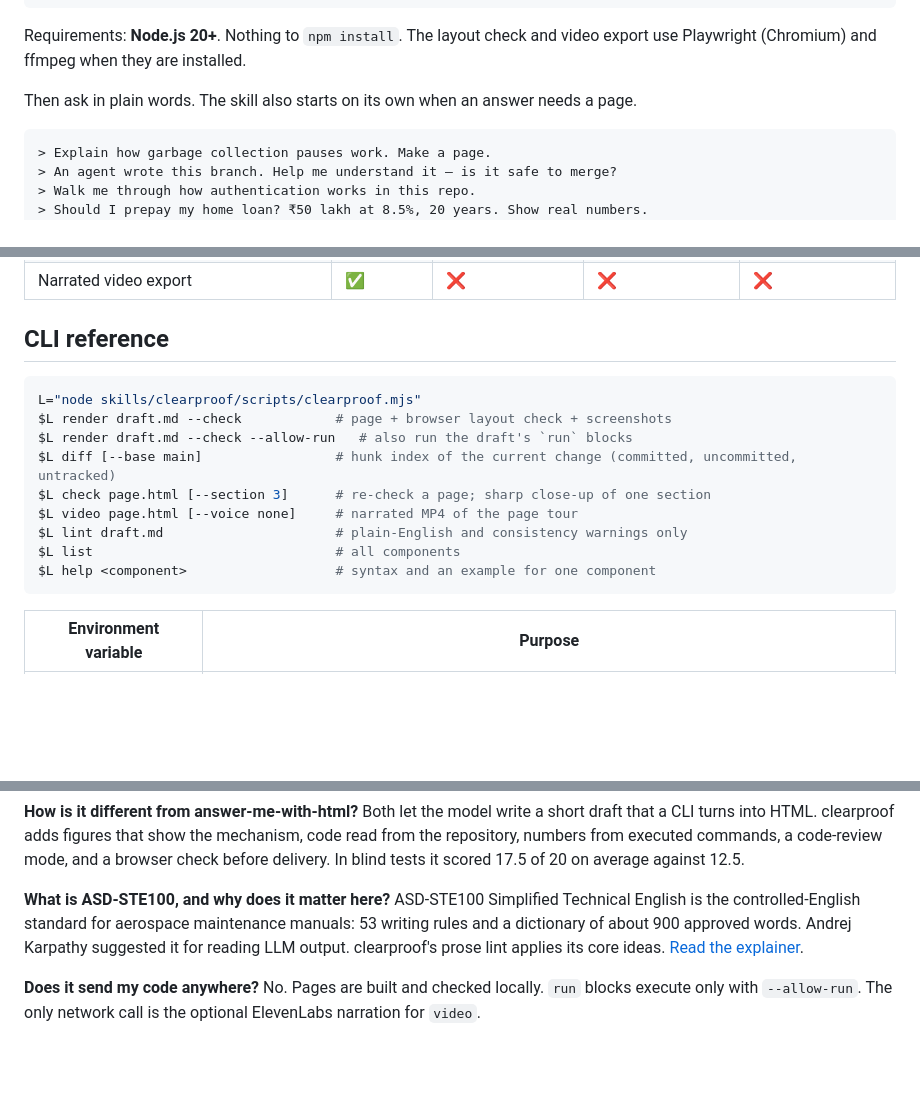
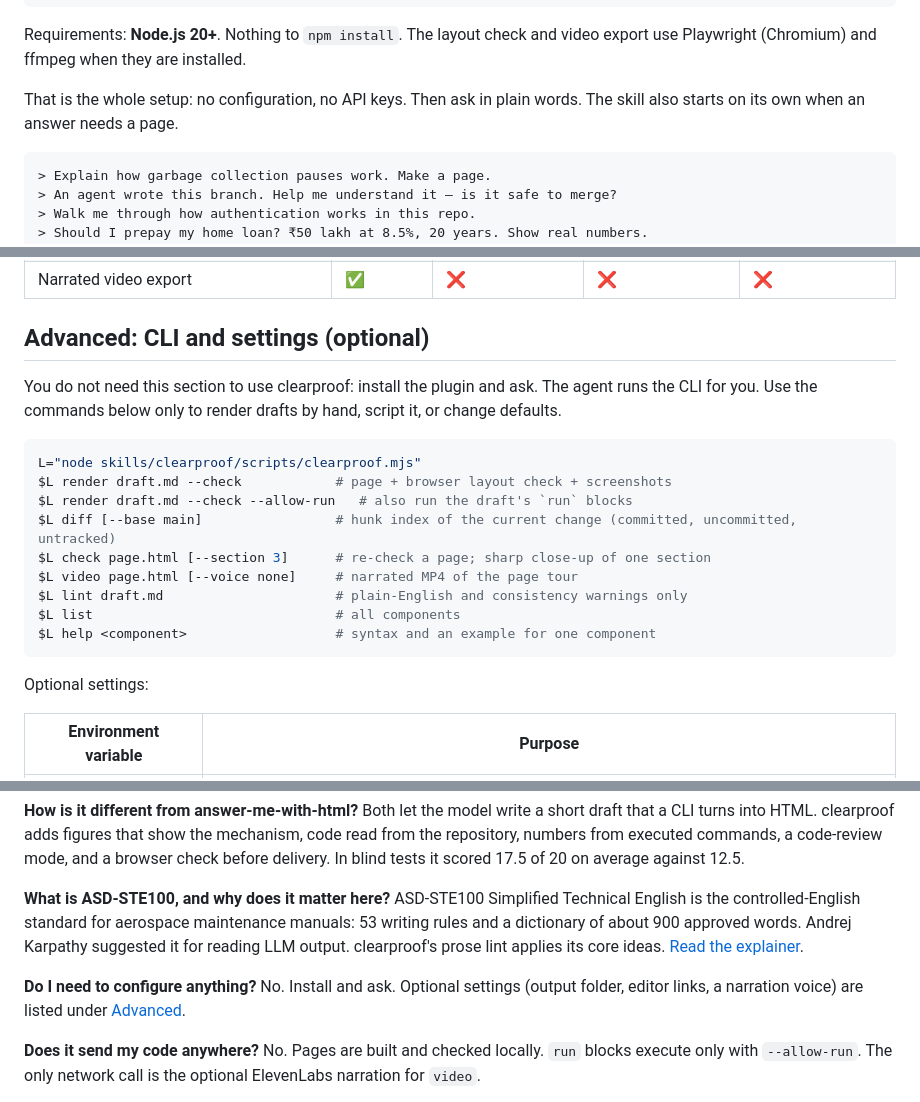
Before and after one commit to Inspire-Labs-AI/clearproof-html-skill, a Markdown page: README.md, 3 parts joined by grey strips. GitHub-like rendering; blank space fills up the shorter version.

Commit message:
README: make clear that setup is install-and-ask
Rename "CLI reference" to "Advanced: CLI and settings (optional)", state
that no configuration or API key is needed, and add an FAQ entry.

Co-Authored-By: Claude Opus 5.5 <noreply@anthropic.com>
Claude-Session: https://claude.ai/code/session_015hwiLpJLzKC155qaZvB42B

````diff
--- a/README.md
+++ b/README.md
@@ -55,7 +55,8 @@ cp -R html-skill/skills/clearproof ~/.claude/skills/clearproof   # or your agent
 Requirements: **Node.js 20+**. Nothing to `npm install`. The layout check and video export use Playwright (Chromium)
 and ffmpeg when they are installed.
 
-Then ask in plain words. The skill also starts on its own when an answer needs a page.
+That is the whole setup: no configuration, no API keys. Then ask in plain words. The skill also starts on its own when
+an answer needs a page.
 
 ```text
 > Explain how garbage collection pauses work. Make a page.
@@ -192,7 +193,10 @@ videos were not scored.
 | Layout check in a real browser before delivery | ✅ | ❌ | ❌ | ❌ |
 | Narrated video export | ✅ | ❌ | ❌ | ❌ |
 
-## CLI reference
+## Advanced: CLI and settings (optional)
+
+You do not need this section to use clearproof: install the plugin and ask. The agent runs the CLI for you. Use the
+commands below only to render drafts by hand, script it, or change defaults.
 
 ```bash
 L="node skills/clearproof/scripts/clearproof.mjs"
@@ -205,6 +209,8 @@ $L lint draft.md                      # plain-English and consistency warnings o
 $L list                               # all components
 $L help <component>                   # syntax and an example for one component
 ```
+
+Optional settings:
 
 | Environment variable | Purpose |
 |---|---|
@@ -244,6 +250,10 @@ ASD-STE100 Simplified Technical English is the controlled-English standard for a
 writing rules and a dictionary of about 900 approved words. Andrej Karpathy suggested it for reading LLM output.
 clearproof's prose lint applies its core ideas. [Read the explainer](docs/examples/ste100.html).
 
+**Do I need to configure anything?**
+No. Install and ask. Optional settings (output folder, editor links, a narration voice) are listed under
+[Advanced](#advanced-cli-and-settings-optional).
+
 **Does it send my code anywhere?**
 No. Pages are built and checked locally. `run` blocks execute only with `--allow-run`. The only network call is the
 optional ElevenLabs narration for `video`.
````
